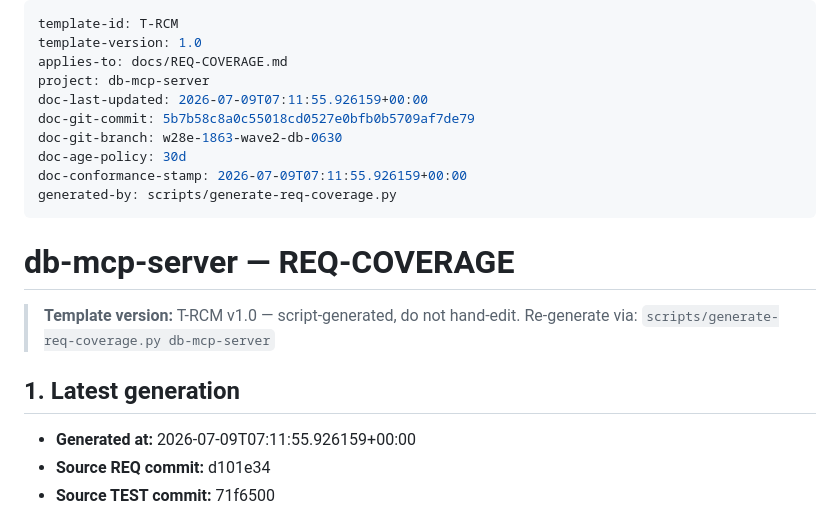
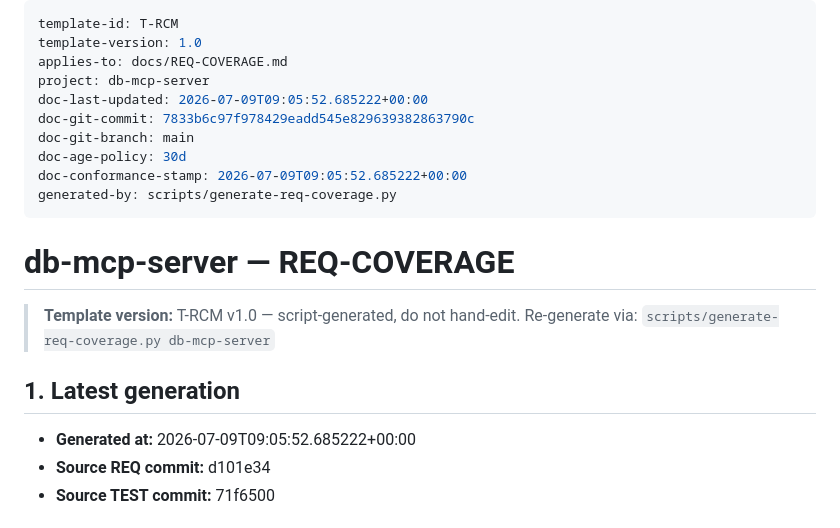
Before and after one commit to Cloud-Dog-AI/db-mcp-server, a Markdown page: docs/REQ-COVERAGE.md, the part around the change. GitHub-like rendering.

Commit message:
docs: regenerate W28E-1863 req coverage

```diff
--- a/docs/REQ-COVERAGE.md
+++ b/docs/REQ-COVERAGE.md
@@ -3,11 +3,11 @@ template-id: T-RCM
 template-version: 1.0
 applies-to: docs/REQ-COVERAGE.md
 project: db-mcp-server
-doc-last-updated: 2026-07-09T07:11:55.926159+00:00
-doc-git-commit: 5b7b58c8a0c55018cd0527e0bfb0b5709af7de79
-doc-git-branch: w28e-1863-wave2-db-0630
+doc-last-updated: 2026-07-09T09:05:52.685222+00:00
+doc-git-commit: 7833b6c97f978429eadd545e829639382863790c
+doc-git-branch: main
 doc-age-policy: 30d
-doc-conformance-stamp: 2026-07-09T07:11:55.926159+00:00
+doc-conformance-stamp: 2026-07-09T09:05:52.685222+00:00
 generated-by: scripts/generate-req-coverage.py
 ---
 
@@ -18,7 +18,7 @@ generated-by: scripts/generate-req-coverage.py
 
 ## 1. Latest generation
 
-- **Generated at:** 2026-07-09T07:11:55.926159+00:00
+- **Generated at:** 2026-07-09T09:05:52.685222+00:00
 - **Source REQ commit:** d101e34
 - **Source TEST commit:** 71f6500
 
```
